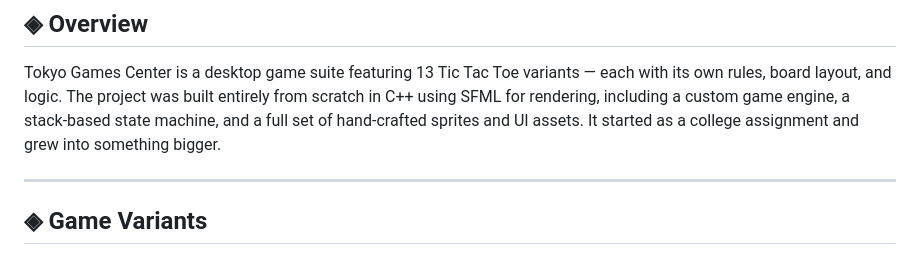
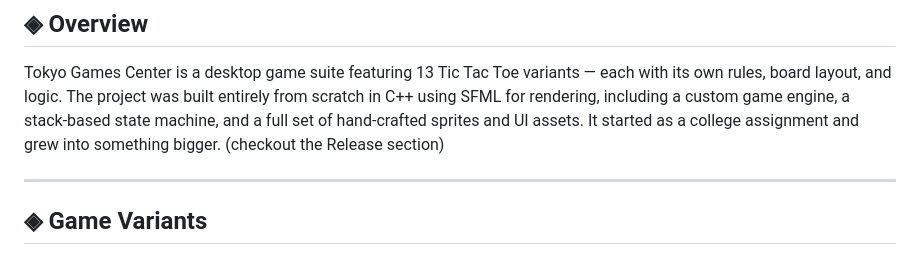
Before and after one commit to T0-kyo/tokyo-games-center, a Markdown page: README.md, the part around the change. Drawn GitHub-style.

```diff
--- a/README.md
+++ b/README.md
@@ -31,6 +31,7 @@
 ## ◈ Overview
 
 Tokyo Games Center is a desktop game suite featuring 13 Tic Tac Toe variants — each with its own rules, board layout, and logic. The project was built entirely from scratch in C++ using SFML for rendering, including a custom game engine, a stack-based state machine, and a full set of hand-crafted sprites and UI assets. It started as a college assignment and grew into something bigger.
+(checkout the Release section)
 
 ---
 
```
